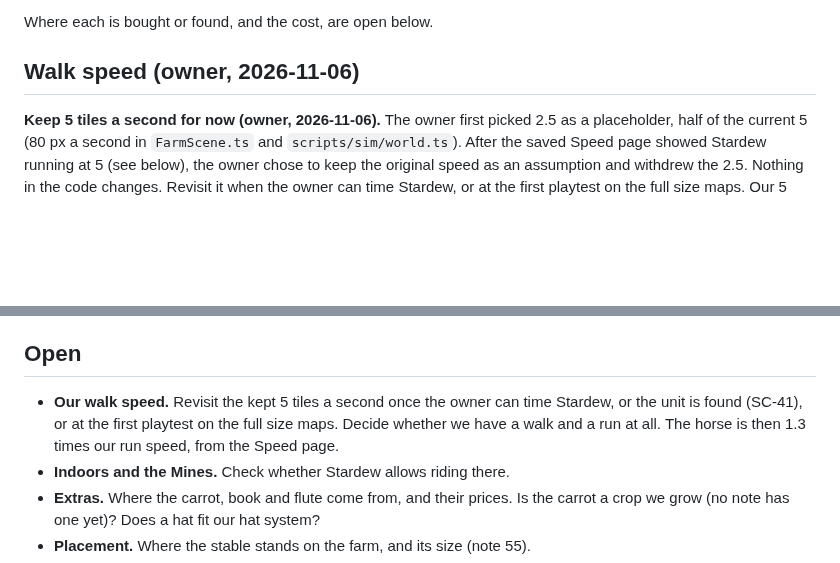
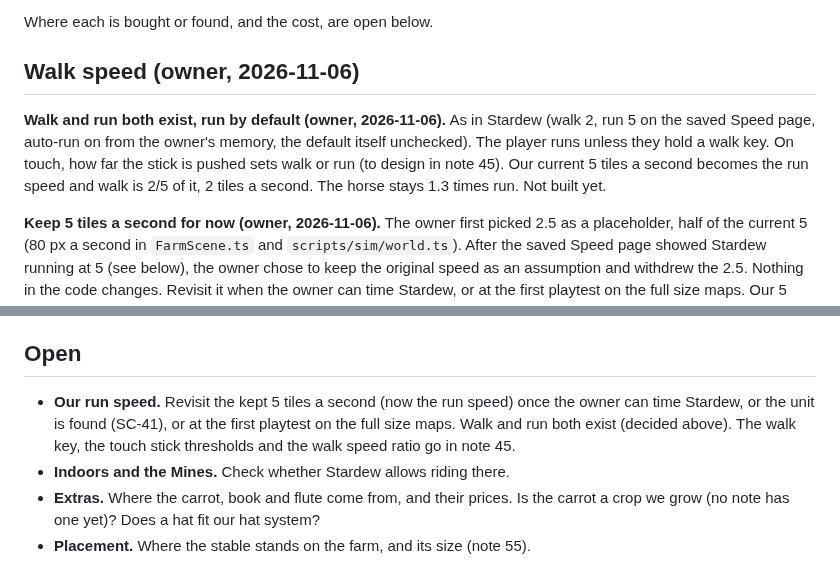
Before and after one commit to ricschuster/beaver-valley, a Markdown page: docs/design/59_horse.md, 2 parts joined by grey strips. Drawn GitHub-style; blank space fills up the shorter version.

Commit message:
docs: walk and run both exist, run by default (note 59, 45, 54) (#444)
Claude-Session: https://claude.ai/code/session_015k7HiEU3PoEwySygwExWMA

Co-authored-by: Claude Sonnet 5.5 <noreply@anthropic.com>

```diff
--- a/docs/design/59_horse.md
+++ b/docs/design/59_horse.md
@@ -68,6 +68,13 @@ Where each is bought or found, and the cost, are open below.
 
 ## Walk speed (owner, 2026-11-06)
 
+**Walk and run both exist, run by default (owner, 2026-11-06).** As in Stardew
+(walk 2, run 5 on the saved Speed page, auto-run on from the owner's memory, the
+default itself unchecked). The player runs unless they hold a walk key. On touch,
+how far the stick is pushed sets walk or run (to design in note 45). Our current
+5 tiles a second becomes the run speed and walk is 2/5 of it, 2 tiles a second.
+The horse stays 1.3 times run. Not built yet.
+
 **Keep 5 tiles a second for now (owner, 2026-11-06).** The owner first picked 2.5
 as a placeholder, half of the current 5 (80 px a second in `FarmScene.ts` and
 `scripts/sim/world.ts`). After the saved Speed page showed Stardew running at 5
@@ -99,10 +106,10 @@ is our inference, not a source.
 
 ## Open
 
-- **Our walk speed.** Revisit the kept 5 tiles a second once the owner can time
-  Stardew, or the unit is found (SC-41), or at the first playtest on the full
-  size maps. Decide whether we have a walk and a
-  run at all. The horse is then 1.3 times our run speed, from the Speed page.
+- **Our run speed.** Revisit the kept 5 tiles a second (now the run speed) once
+  the owner can time Stardew, or the unit is found (SC-41), or at the first
+  playtest on the full size maps. Walk and run both exist (decided above). The
+  walk key, the touch stick thresholds and the walk speed ratio go in note 45.
 - **Indoors and the Mines.** Check whether Stardew allows riding there.
 - **Extras.** Where the carrot, book and flute come from, and their prices. Is
   the carrot a crop we grow (no note has one yet)? Does a hat fit our hat system?
```
Also changed, not shown: docs/design/45_controls_profiles.md (+6 -1 lines), docs/design/54_stardew_checks.md (+1 -1 lines).
